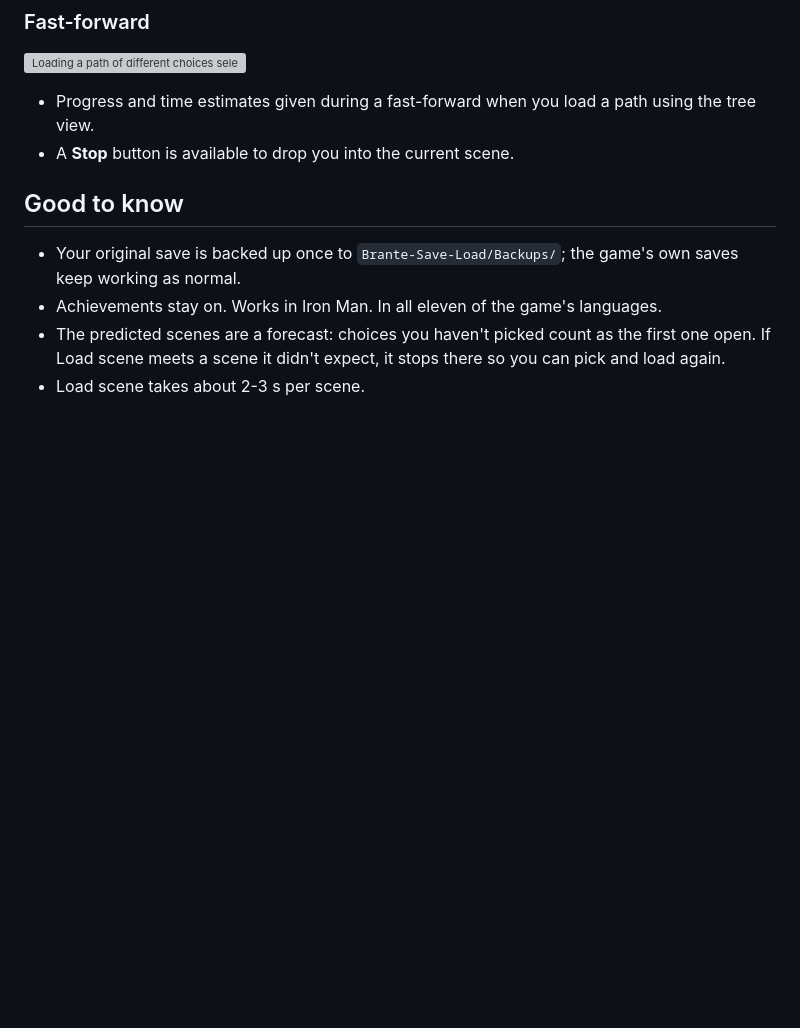
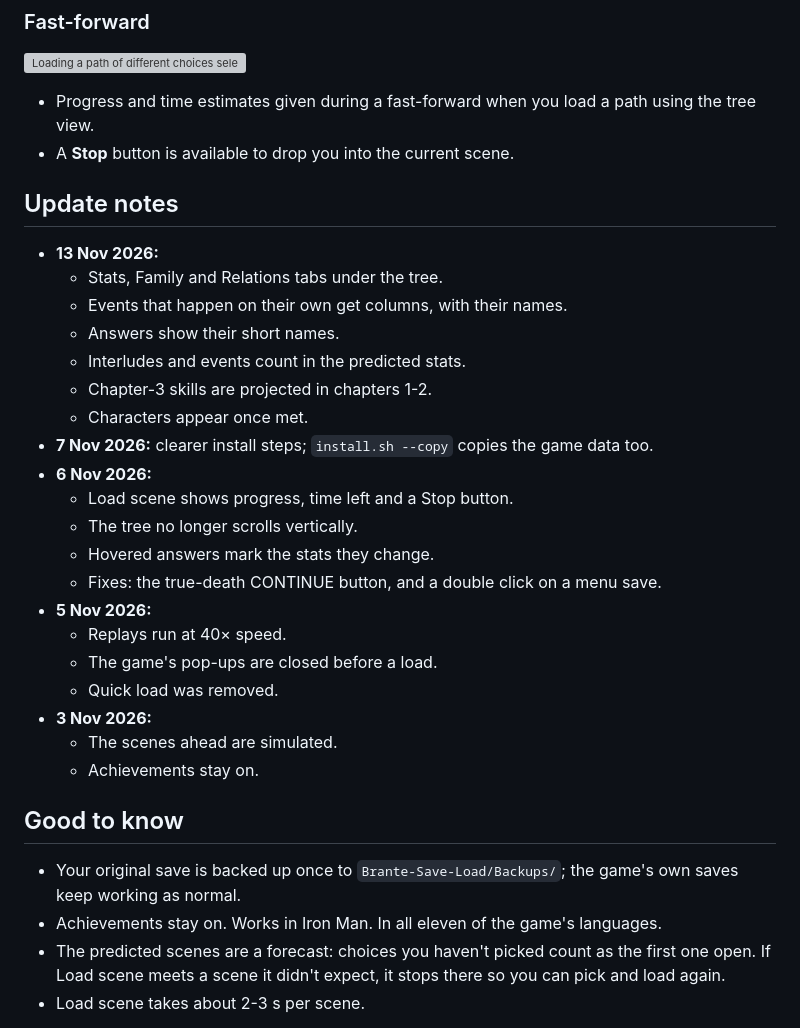
Before and after one commit to anton-scholten/Brante-Save-Load, a Markdown page: README.md, the part around one of its changes. GitHub-like rendering; blank space fills up the shorter version; grey boxes are pictures that could not be loaded.

```diff
--- a/README.md
+++ b/README.md
@@ -108,6 +110,29 @@ Two tabs appear on top of the book: **save / load** (the arrows) and **tree view
 
 - Progress and time estimates given during a fast-forward when you load a path using the tree view.
 - A **Stop** button is available to drop you into the current scene.
+
+## Update notes
+
+- **13 Nov 2026:**
+  - Stats, Family and Relations tabs under the tree.
+  - Events that happen on their own get columns, with their names.
+  - Answers show their short names.
+  - Interludes and events count in the predicted stats.
+  - Chapter-3 skills are projected in chapters 1-2.
+  - Characters appear once met.
+- **7 Nov 2026:** clearer install steps; `install.sh --copy` copies the game data too.
+- **6 Nov 2026:**
+  - Load scene shows progress, time left and a Stop button.
+  - The tree no longer scrolls vertically.
+  - Hovered answers mark the stats they change.
+  - Fixes: the true-death CONTINUE button, and a double click on a menu save.
+- **5 Nov 2026:**
+  - Replays run at 40× speed.
+  - The game's pop-ups are closed before a load.
+  - Quick load was removed.
+- **3 Nov 2026:**
+  - The scenes ahead are simulated.
+  - Achievements stay on.
 
 ## Good to know
 
```
Also changed, not shown: other parts of README.md (+3 -1 lines), AGENTS.md (+10 -2 lines), Screenshot_3.jpg (deleted), Screenshot_3a.jpg (added), Screenshot_3b.jpg (added), Screenshot_3c.jpg (added), 7 other files.
